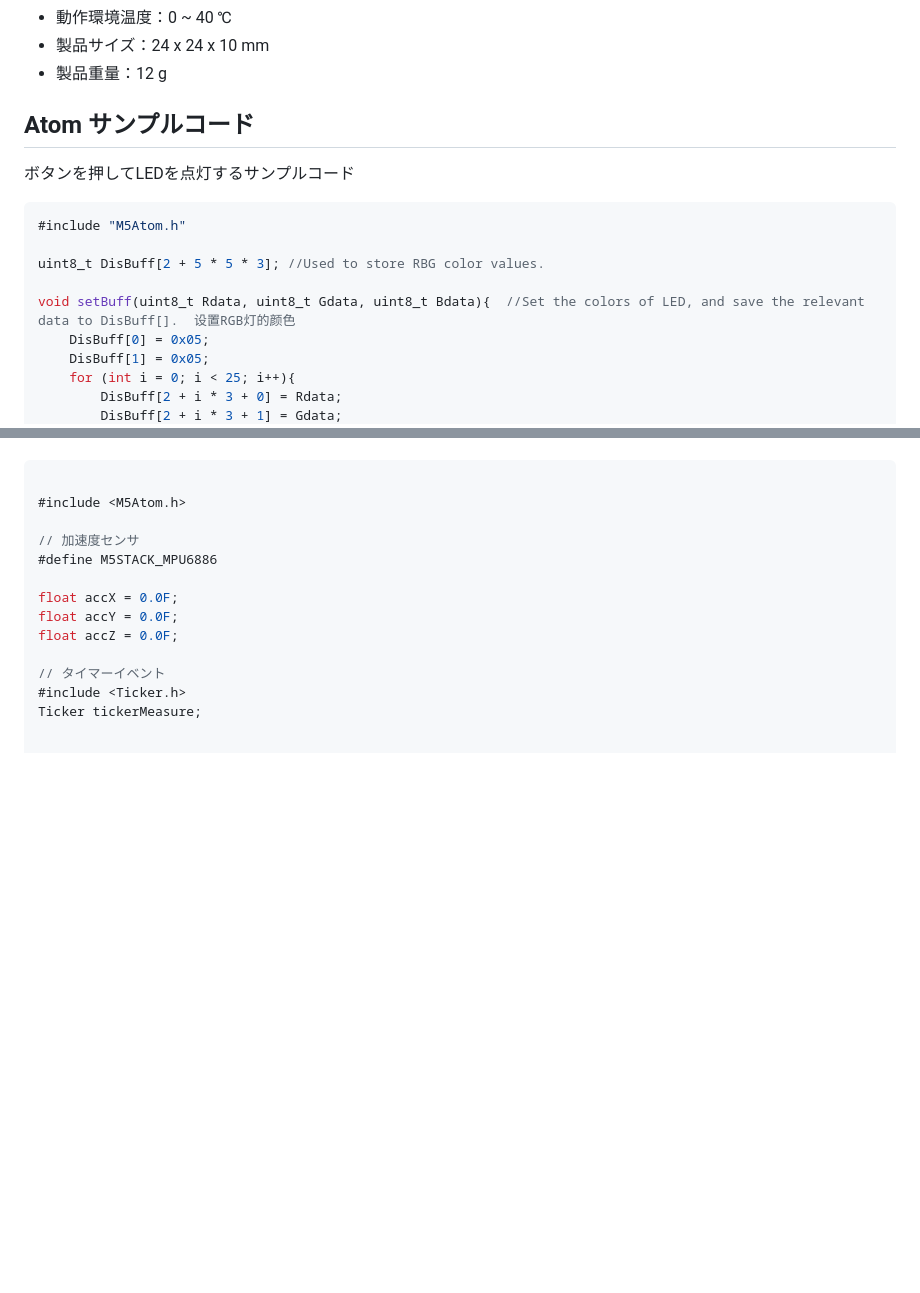
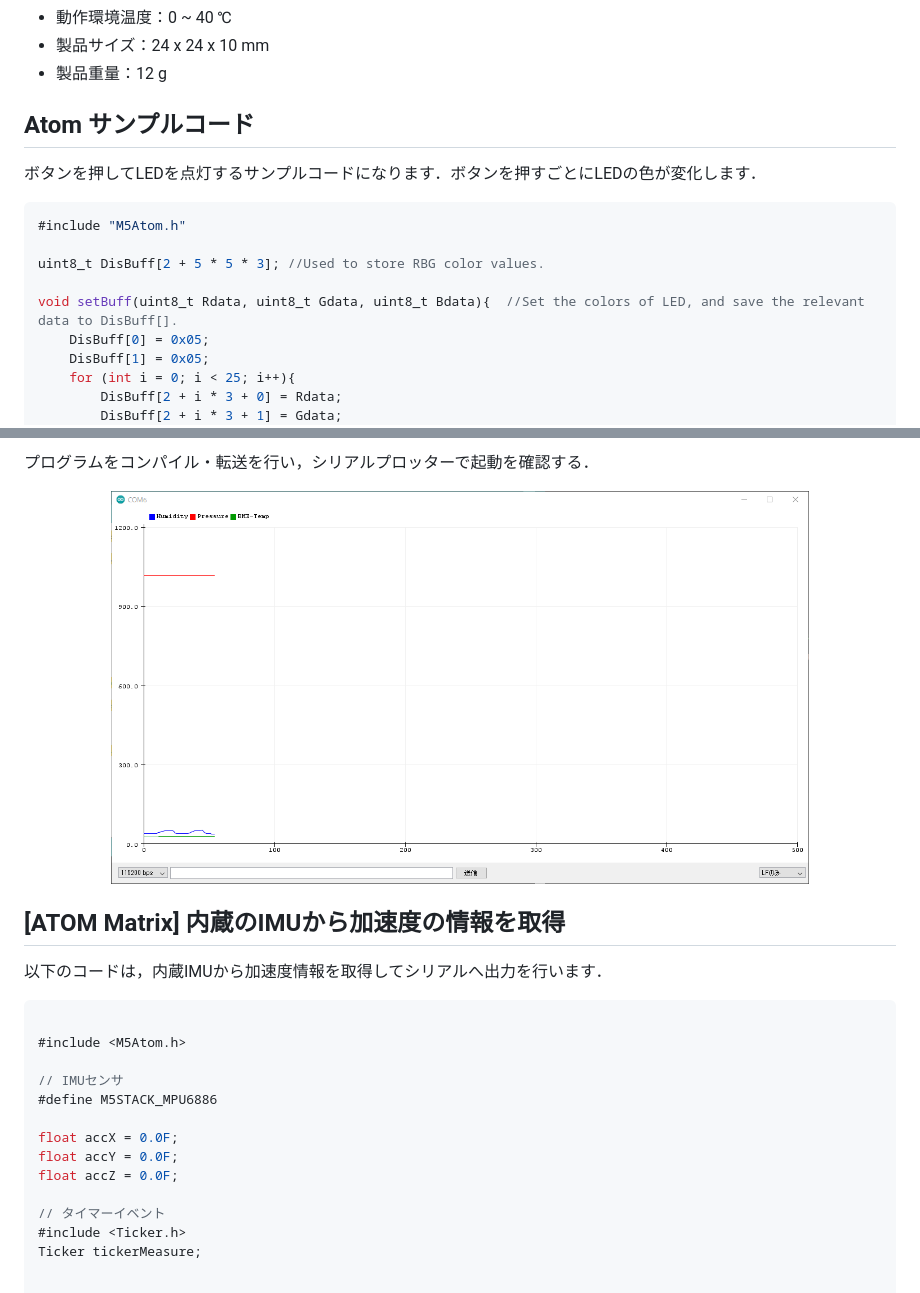
Before and after one commit to ngi644/learn_iot, a Markdown page: atom_ver/s02.md, 2 parts joined by grey strips. Rendered like a GitHub page; pictures changed too: atom_ver/images/serial_plotter2.png (added); blank space fills up the shorter version.

````diff
--- a/atom_ver/s02.md
+++ b/atom_ver/s02.md
@@ -53,16 +53,18 @@ Switch Scienceより：
 - 製品サイズ：24 x 24 x 10 mm
 - 製品重量：12 g
 
+
 ## Atom サンプルコード
 
-ボタンを押してLEDを点灯するサンプルコード
+ボタンを押してLEDを点灯するサンプルコードになります．ボタンを押すごとにLEDの色が変化します．
+
 
 ```c
 #include "M5Atom.h"
 
 uint8_t DisBuff[2 + 5 * 5 * 3]; //Used to store RBG color values.
 
-void setBuff(uint8_t Rdata, uint8_t Gdata, uint8_t Bdata){  //Set the colors of LED, and save the relevant data to DisBuff[].  设置RGB灯的颜色
+void setBuff(uint8_t Rdata, uint8_t Gdata, uint8_t Bdata){  //Set the colors of LED, and save the relevant data to DisBuff[].
     DisBuff[0] = 0x05;
     DisBuff[1] = 0x05;
     for (int i = 0; i < 25; i++){
@@ -123,10 +193,23 @@ void loop(){
+プログラムをコンパイル・転送を行い，シリアルプロッターで起動を確認する．
+
+<center>
+    <img src="./images/serial_plotter2.png" width="80%">
+</center>
+
+
+
+
+## [ATOM Matrix] 内蔵のIMUから加速度の情報を取得
+
+
+以下のコードは，内蔵IMUから加速度情報を取得してシリアルへ出力を行います．
 
 
 ```c
 
 #include <M5Atom.h>
 
-// 加速度センサ
+// IMUセンサ
 #define M5STACK_MPU6886
 
 float accX = 0.0F;
````
Also changed, not shown: other parts of atom_ver/s02.md (+71 -3 lines), atom_ver/s01.md (+5 -0 lines), 2 other files.
